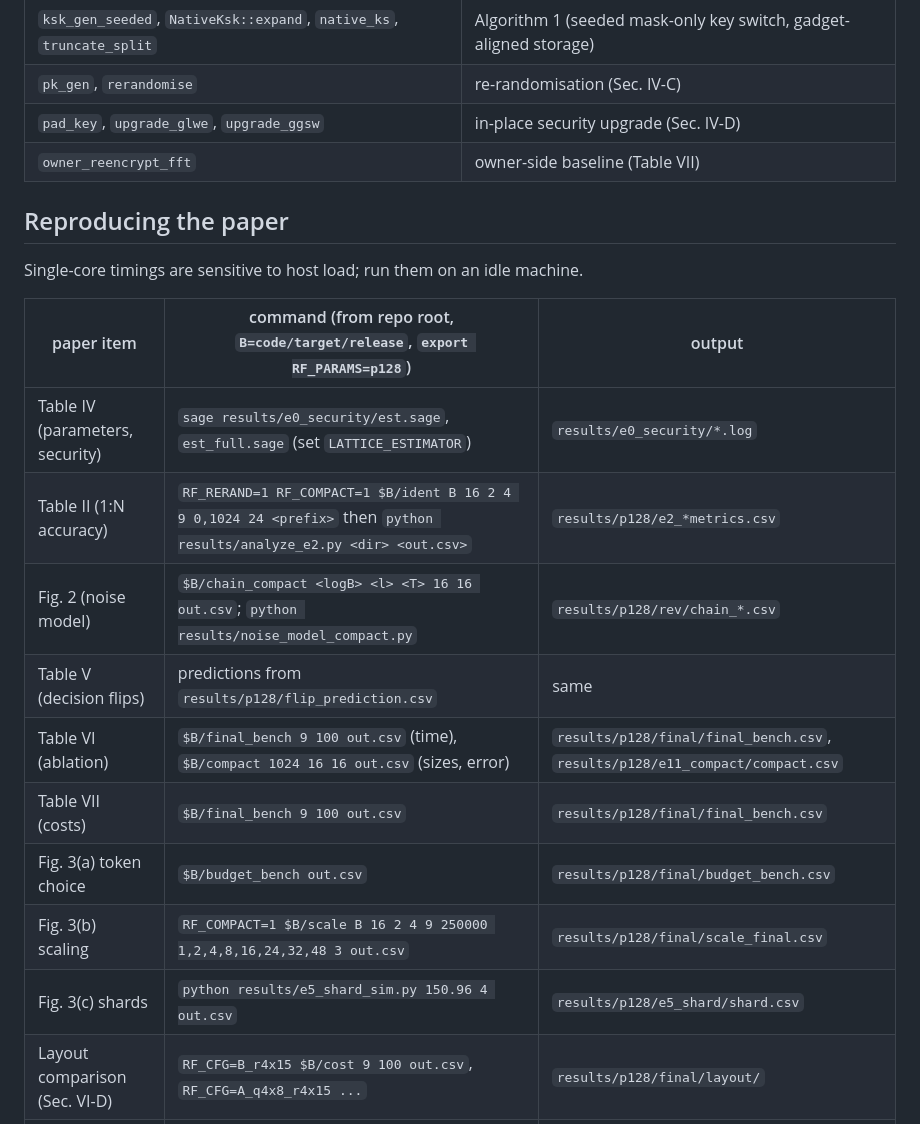
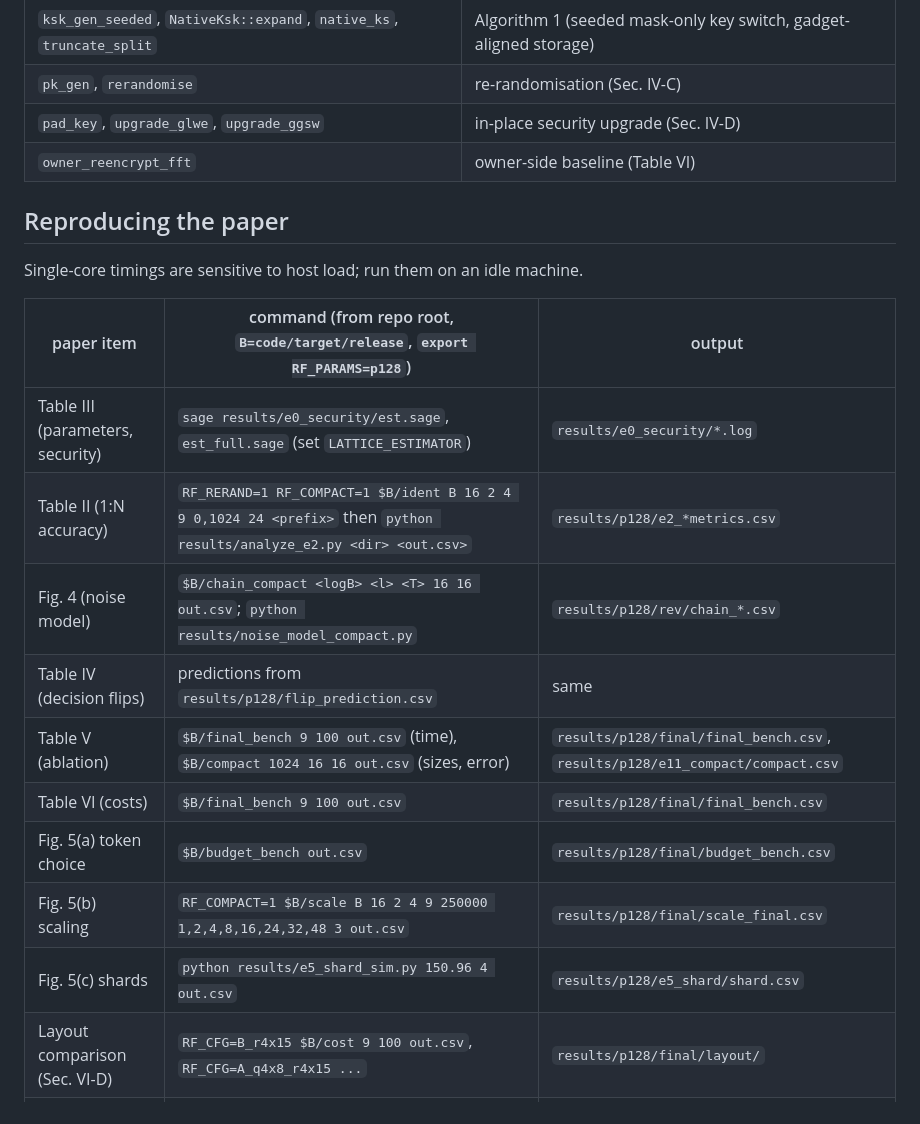
Before and after one commit to acprk/RotaFace, a Markdown page: README.md, the part around the change. Drawn GitHub-style.

Commit message:
README: follow paper renumbering
Co-Authored-By: Claude Opus 5.5 (1M context) <noreply@anthropic.com>

```diff
--- a/README.md
+++ b/README.md
@@ -23,22 +23,22 @@ Parameter set: `RF_PARAMS=p128` (k=1, N=2048, q=2^64, sigma=3.2*2^24; the paper'
 | `ksk_gen_seeded`, `NativeKsk::expand`, `native_ks`, `truncate_split` | Algorithm 1 (seeded mask-only key switch, gadget-aligned storage) |
 | `pk_gen`, `rerandomise` | re-randomisation (Sec. IV-C) |
 | `pad_key`, `upgrade_glwe`, `upgrade_ggsw` | in-place security upgrade (Sec. IV-D) |
-| `owner_reencrypt_fft` | owner-side baseline (Table VII) |
+| `owner_reencrypt_fft` | owner-side baseline (Table VI) |
 
 ## Reproducing the paper
 Single-core timings are sensitive to host load; run them on an idle machine.
 
 | paper item | command (from repo root, `B=code/target/release`, `export RF_PARAMS=p128`) | output |
 |---|---|---|
-| Table IV (parameters, security) | `sage results/e0_security/est.sage`, `est_full.sage` (set `LATTICE_ESTIMATOR`) | `results/e0_security/*.log` |
+| Table III (parameters, security) | `sage results/e0_security/est.sage`, `est_full.sage` (set `LATTICE_ESTIMATOR`) | `results/e0_security/*.log` |
 | Table II (1:N accuracy) | `RF_RERAND=1 RF_COMPACT=1 $B/ident B 16 2 4 9 0,1024 24 <prefix>` then `python results/analyze_e2.py <dir> <out.csv>` | `results/p128/e2_*metrics.csv` |
-| Fig. 2 (noise model) | `$B/chain_compact <logB> <l> <T> 16 16 out.csv`; `python results/noise_model_compact.py` | `results/p128/rev/chain_*.csv` |
-| Table V (decision flips) | predictions from `results/p128/flip_prediction.csv` | same |
-| Table VI (ablation) | `$B/final_bench 9 100 out.csv` (time), `$B/compact 1024 16 16 out.csv` (sizes, error) | `results/p128/final/final_bench.csv`, `results/p128/e11_compact/compact.csv` |
-| Table VII (costs) | `$B/final_bench 9 100 out.csv` | `results/p128/final/final_bench.csv` |
-| Fig. 3(a) token choice | `$B/budget_bench out.csv` | `results/p128/final/budget_bench.csv` |
-| Fig. 3(b) scaling | `RF_COMPACT=1 $B/scale B 16 2 4 9 250000 1,2,4,8,16,24,32,48 3 out.csv` | `results/p128/final/scale_final.csv` |
-| Fig. 3(c) shards | `python results/e5_shard_sim.py 150.96 4 out.csv` | `results/p128/e5_shard/shard.csv` |
+| Fig. 4 (noise model) | `$B/chain_compact <logB> <l> <T> 16 16 out.csv`; `python results/noise_model_compact.py` | `results/p128/rev/chain_*.csv` |
+| Table IV (decision flips) | predictions from `results/p128/flip_prediction.csv` | same |
+| Table V (ablation) | `$B/final_bench 9 100 out.csv` (time), `$B/compact 1024 16 16 out.csv` (sizes, error) | `results/p128/final/final_bench.csv`, `results/p128/e11_compact/compact.csv` |
+| Table VI (costs) | `$B/final_bench 9 100 out.csv` | `results/p128/final/final_bench.csv` |
+| Fig. 5(a) token choice | `$B/budget_bench out.csv` | `results/p128/final/budget_bench.csv` |
+| Fig. 5(b) scaling | `RF_COMPACT=1 $B/scale B 16 2 4 9 250000 1,2,4,8,16,24,32,48 3 out.csv` | `results/p128/final/scale_final.csv` |
+| Fig. 5(c) shards | `python results/e5_shard_sim.py 150.96 4 out.csv` | `results/p128/e5_shard/shard.csv` |
 | Layout comparison (Sec. VI-D) | `RF_CFG=B_r4x15 $B/cost 9 100 out.csv`, `RF_CFG=A_q4x8_r4x15 ...` | `results/p128/final/layout/` |
 | Sec. VI-F upgrade | `$B/upgrade B 16 2 4 15 64 16 16 out.csv` (and `A 4 8 4 15 16 8 8`) | `results/e6_upgrade/upgrade.csv` |
 | all figures | `python results/make_figs.py` | `paper/figures/*.pdf` |
```
